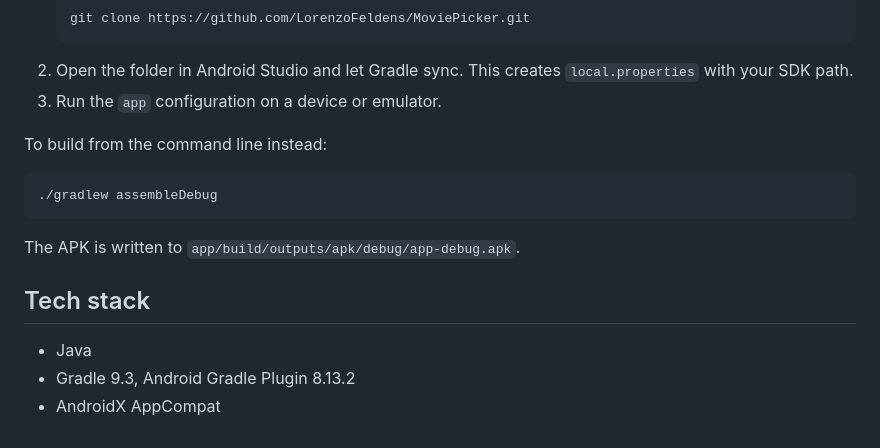
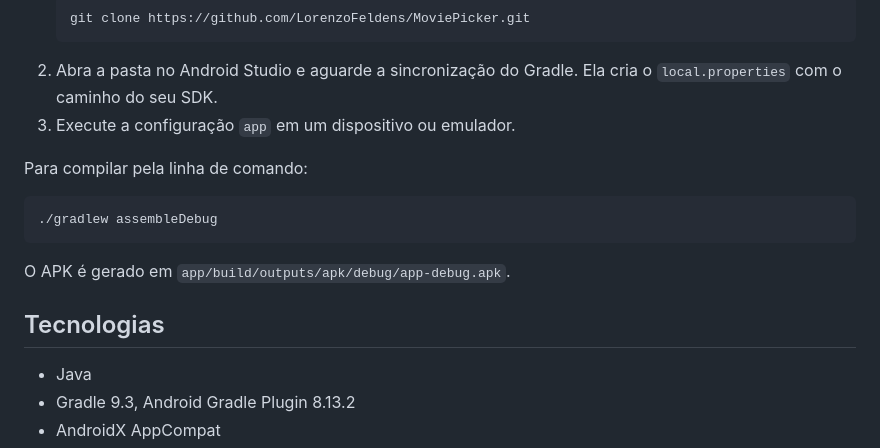
Before and after one commit to LorenzoFeldens/MoviePicker, a Markdown page: README.md, the part around one of its changes. GitHub-like rendering.

````diff
--- a/README.md
+++ b/README.md
@@ -42,18 +46,18 @@ The rotary dial code is based on the tutorial by [Ralf Wondratschek](http://www.
    ```sh
    git clone https://github.com/LorenzoFeldens/MoviePicker.git
    ```
-2. Open the folder in Android Studio and let Gradle sync. This creates `local.properties` with your SDK path.
-3. Run the `app` configuration on a device or emulator.
+2. Abra a pasta no Android Studio e aguarde a sincronização do Gradle. Ela cria o `local.properties` com o caminho do seu SDK.
+3. Execute a configuração `app` em um dispositivo ou emulador.
 
-To build from the command line instead:
+Para compilar pela linha de comando:
 
 ```sh
 ./gradlew assembleDebug
 ```
 
-The APK is written to `app/build/outputs/apk/debug/app-debug.apk`.
+O APK é gerado em `app/build/outputs/apk/debug/app-debug.apk`.
 
-## Tech stack
+## Tecnologias
 
 - Java
 - Gradle 9.3, Android Gradle Plugin 8.13.2
````
Also changed, not shown: other parts of README.md (+24 -20 lines), docs/screenshot.jpg (added).
